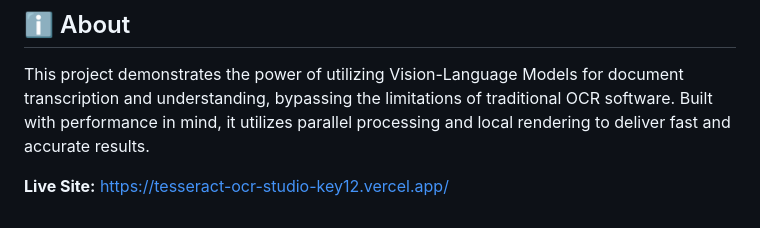
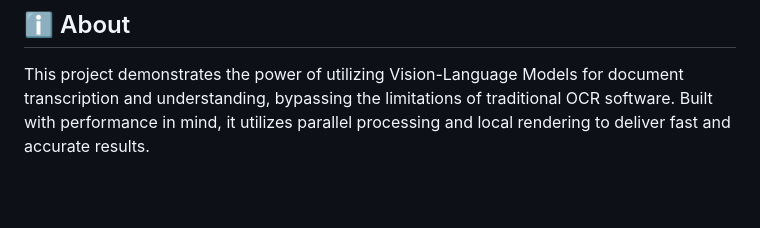
Before and after one commit to xensenx/Tesseract-OCRStudio, a Markdown page: README.md, the part around the change. Rendered like a GitHub page; blank space fills up the shorter version.

Commit message:
Remove live site link from README
Removed the live site link from the README.

```diff
--- a/README.md
+++ b/README.md
@@ -60,5 +60,3 @@ To run this project locally, you will need to set up the environment variables f
 ## ℹ️ About
 
 This project demonstrates the power of utilizing Vision-Language Models for document transcription and understanding, bypassing the limitations of traditional OCR software. Built with performance in mind, it utilizes parallel processing and local rendering to deliver fast and accurate results.
-
-**Live Site:** [https://tesseract-ocr-studio-key12.vercel.app/](https://tesseract-ocr-studio-key12.vercel.app/)
```
